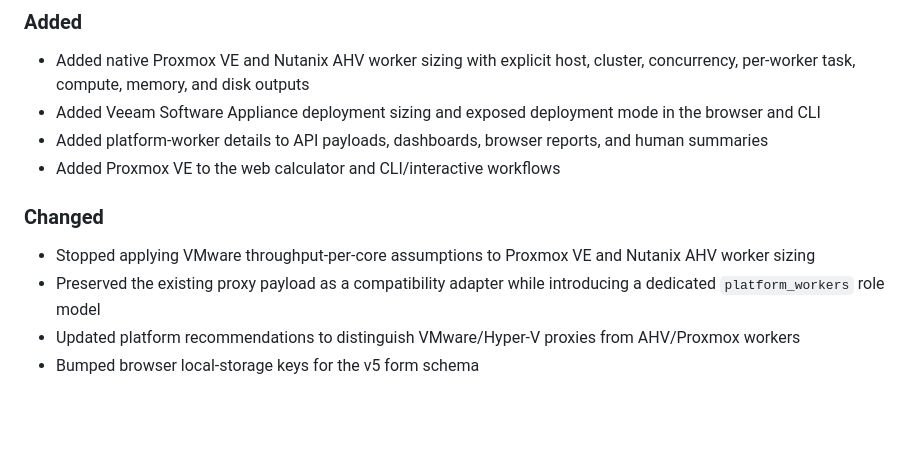
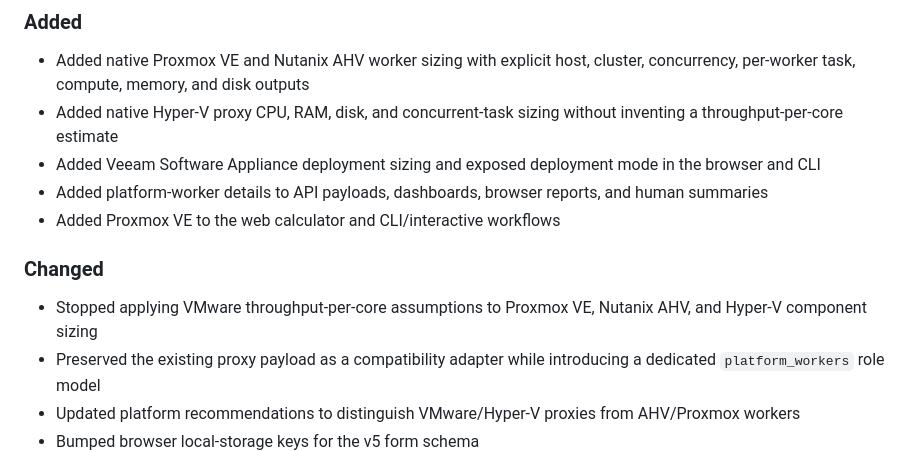
Before and after one commit to eblackrps/veeam_designer, a Markdown page: CHANGELOG.md, the part around the change. Drawn GitHub-style; blank space fills up the shorter version.

Commit message:
docs(v5): add Hyper-V sizing to alpha notes

```diff
--- a/CHANGELOG.md
+++ b/CHANGELOG.md
@@ -11,13 +11,16 @@ The format follows [Keep a Changelog](https://keepachangelog.com/en/1.1.0/) and
 
 - Added native Proxmox VE and Nutanix AHV worker sizing with explicit host, cluster, concurrency,
   per-worker task, compute, memory, and disk outputs
+- Added native Hyper-V proxy CPU, RAM, disk, and concurrent-task sizing without inventing a
+  throughput-per-core estimate
 - Added Veeam Software Appliance deployment sizing and exposed deployment mode in the browser and CLI
 - Added platform-worker details to API payloads, dashboards, browser reports, and human summaries
 - Added Proxmox VE to the web calculator and CLI/interactive workflows
 
 ### Changed
 
-- Stopped applying VMware throughput-per-core assumptions to Proxmox VE and Nutanix AHV worker sizing
+- Stopped applying VMware throughput-per-core assumptions to Proxmox VE, Nutanix AHV, and Hyper-V
+  component sizing
 - Preserved the existing proxy payload as a compatibility adapter while introducing a dedicated
   `platform_workers` role model
 - Updated platform recommendations to distinguish VMware/Hyper-V proxies from AHV/Proxmox workers
```
